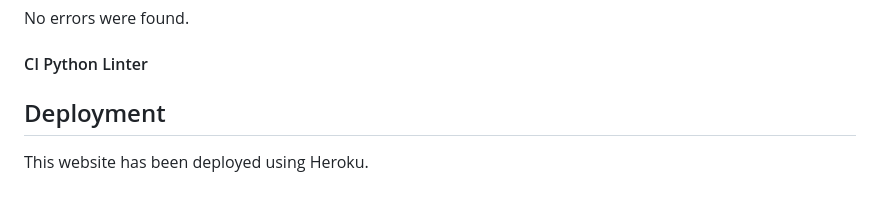
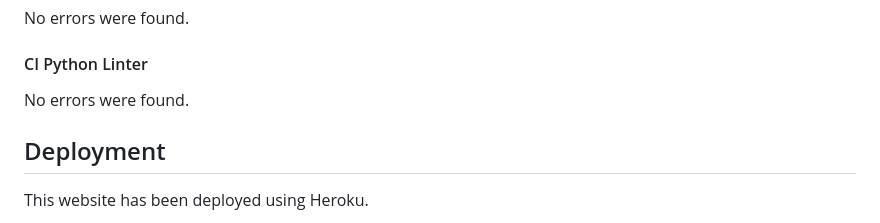
Before and after one commit to antonychalks/Jobs_List, a Markdown page: README.md, the part around one of its changes. GitHub-like rendering; blank space fills up the shorter version.

```diff
--- a/README.md
+++ b/README.md
@@ -691,7 +689,7 @@ All of these warnings and errors were ignored, and no further warnings were pres
 No errors were found.
 
 #### CI Python Linter
-
+No errors were found.
 
 ## Deployment
 
```
Also changed, not shown: other parts of README.md (+0 -2 lines).
